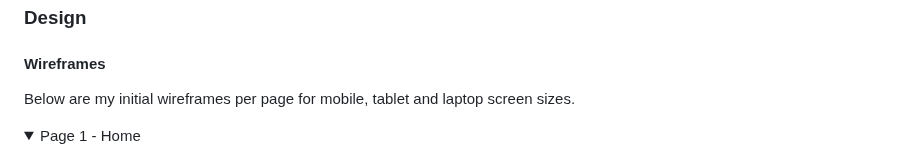
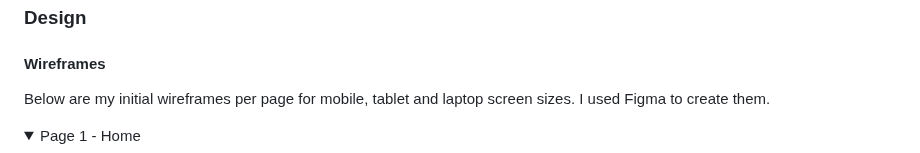
Before and after one commit to LizzyonGit/sotis-lifecoach, a Markdown page: README.md, the part around the change. Rendered like a GitHub page; folded sections open.

Commit message:
Docs: add content in Wireframes

```diff
--- a/README.md
+++ b/README.md
@@ -51,7 +51,7 @@ Sotis is a life coach, and this is his website. The website targets people inter
 
 #### Wireframes
 
-Below are my initial wireframes per page for mobile, tablet and laptop screen sizes.
+Below are my initial wireframes per page for mobile, tablet and laptop screen sizes. I used Figma to create them.
 
 <details>
     <summary>Page 1 - Home</summary>
```
